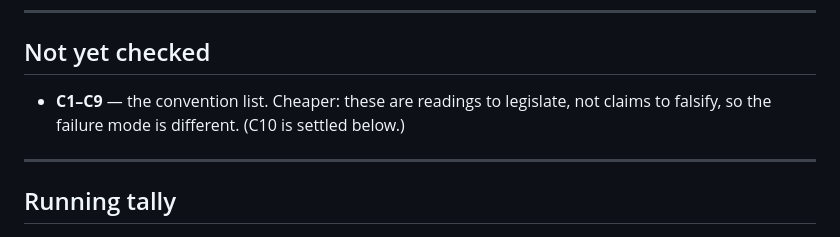
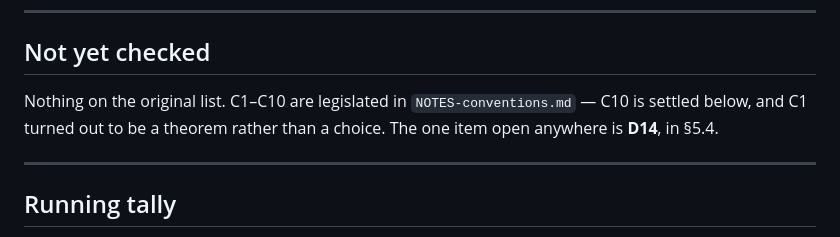
Before and after one commit to alonamaloh/csp-dichotomy, a Markdown page: NOTES-verification.md, the part around the change. GitHub-like rendering.

Commit message:
Nothing left on the not-yet-checked list but D14

```diff
--- a/NOTES-verification.md
+++ b/NOTES-verification.md
@@ -125,8 +125,9 @@ for §4 of the source, which is out of scope.
 
 ## Not yet checked
 
-- **C1–C9** — the convention list. Cheaper: these are readings to legislate, not claims to
-  falsify, so the failure mode is different. (C10 is settled below.)
+Nothing on the original list. C1–C10 are legislated in `NOTES-conventions.md` — C10 is settled
+below, and C1 turned out to be a theorem rather than a choice. The one item open anywhere is
+**D14**, in §5.4.
 
 ---
 
```
